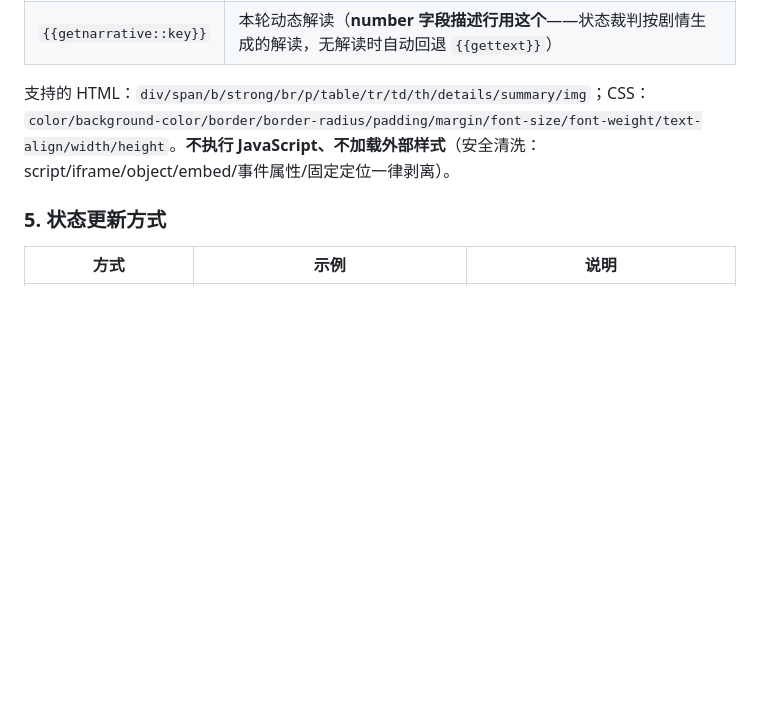
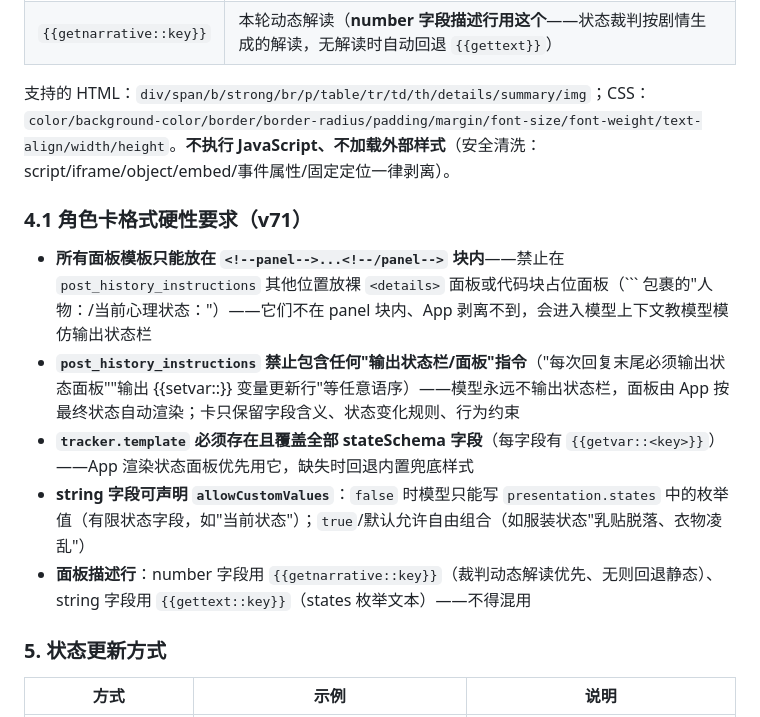
Before and after one commit to xyy1124/LnnLore, a Markdown page: README.md, the part around the change. Drawn GitHub-style; blank space fills up the shorter version.

````diff
--- a/README.md
+++ b/README.md
@@ -149,6 +149,14 @@ number 字段可声明 `updatePolicy`——把"模糊程度词"量化成数值
 
 支持的 HTML：`div/span/b/strong/br/p/table/tr/td/th/details/summary/img`；CSS：`color/background-color/border/border-radius/padding/margin/font-size/font-weight/text-align/width/height`。**不执行 JavaScript、不加载外部样式**（安全清洗：script/iframe/object/embed/事件属性/固定定位一律剥离）。
 
+### 4.1 角色卡格式硬性要求（v71）
+
+- **所有面板模板只能放在 `<!--panel-->...<!--/panel-->` 块内**——禁止在 `post_history_instructions` 其他位置放裸 `<details>` 面板或代码块占位面板（``` 包裹的"人物：/当前心理状态："）——它们不在 panel 块内、App 剥离不到，会进入模型上下文教模型模仿输出状态栏
+- **`post_history_instructions` 禁止包含任何"输出状态栏/面板"指令**（"每次回复末尾必须输出状态面板""输出 {{setvar::}} 变量更新行"等任意语序）——模型永远不输出状态栏，面板由 App 按最终状态自动渲染；卡只保留字段含义、状态变化规则、行为约束
+- **`tracker.template` 必须存在且覆盖全部 stateSchema 字段**（每字段有 `{{getvar::<key>}}`）——App 渲染状态面板优先用它，缺失时回退内置兜底样式
+- **string 字段可声明 `allowCustomValues`**：`false` 时模型只能写 `presentation.states` 中的枚举值（有限状态字段，如"当前状态"）；`true`/默认允许自由组合（如服装状态"乳贴脱落、衣物凌乱"）
+- **面板描述行**：number 字段用 `{{getnarrative::key}}`（裁判动态解读优先、无则回退静态）、string 字段用 `{{gettext::key}}`（states 枚举文本）——不得混用
+
 ### 5. 状态更新方式
 
 | 方式 | 示例 | 说明 |
````
